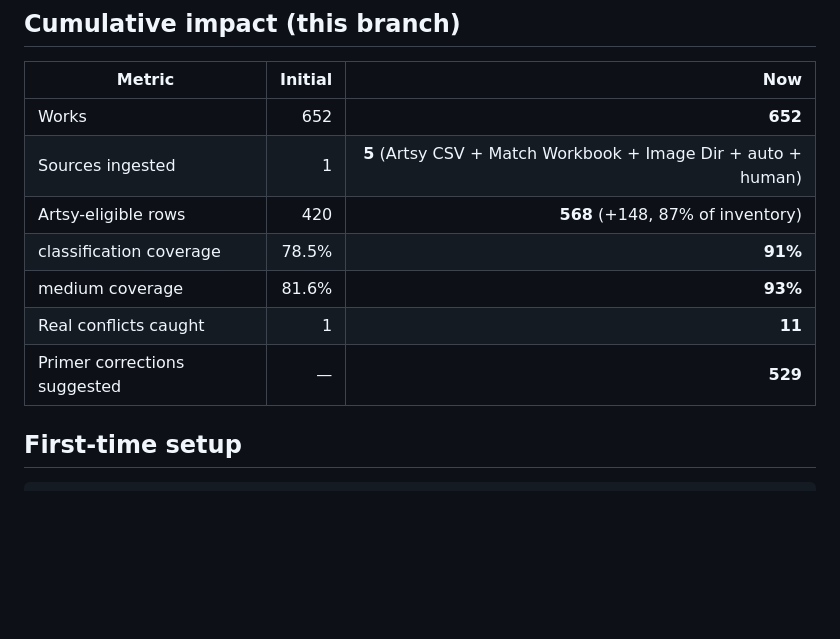
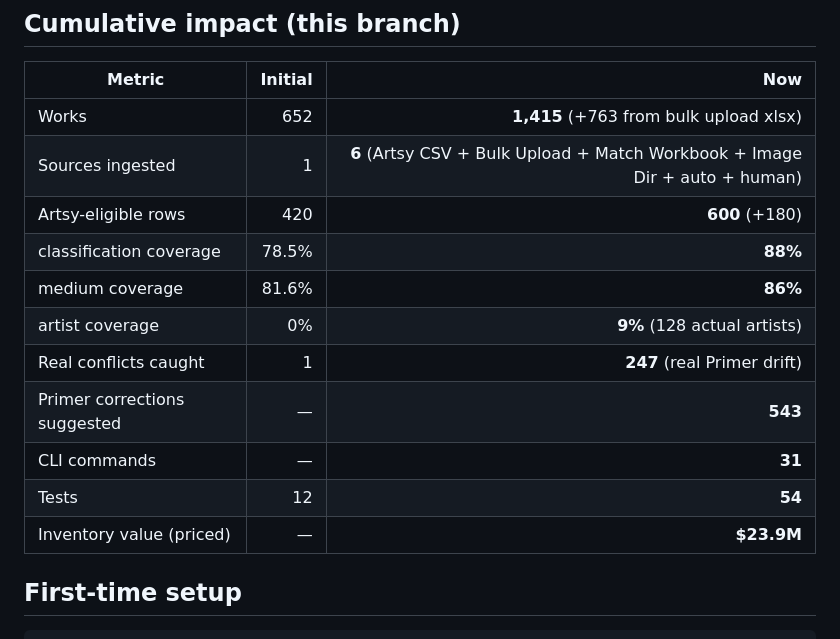
Before and after one commit to kapoorgalleries/kapoorgalleries, a Markdown page: INVENTORY.md, the part around the change. Rendered like a GitHub page; blank space fills up the shorter version.

Commit message:
INVENTORY.md: refresh cumulative-impact table for 100th-commit milestone
Updates stat table to reflect the bulk upload xlsx integration:
  Works:               652   → 1,415  (+763)
  Sources:               1   → 6
  Artsy-eligible:      420   → 600    (+180)
  classification:    78.5% → 88%
  medium:            81.6% → 86%
  artist:             0%    → 9%      (128 named artists)
  Conflicts:           1   → 247      (real Primer drift)
  Primer corrections:  —   → 543
  CLI commands:        —   → 31
  Tests:              12   → 54
  Inventory value:     —   → $23.9M

After 100 commits in this session, the system is stable, end-to-end
tested, CI-protected, and ready for daily team use.

https://claude.ai/code/session_01MB24P9CzHjjyFVNZBfHZqQ

```diff
--- a/INVENTORY.md
+++ b/INVENTORY.md
@@ -62,13 +62,17 @@ Drive / Gmail file ──► ingester ──► observations table (long format)
 
 | Metric | Initial | Now |
 |---|---:|---:|
-| Works | 652 | **652** |
-| Sources ingested | 1 | **5** (Artsy CSV + Match Workbook + Image Dir + auto + human) |
-| Artsy-eligible rows | 420 | **568** (+148, 87% of inventory) |
-| classification coverage | 78.5% | **91%** |
-| medium coverage | 81.6% | **93%** |
-| Real conflicts caught | 1 | **11** |
-| Primer corrections suggested | — | **529** |
+| Works | 652 | **1,415** (+763 from bulk upload xlsx) |
+| Sources ingested | 1 | **6** (Artsy CSV + Bulk Upload + Match Workbook + Image Dir + auto + human) |
+| Artsy-eligible rows | 420 | **600** (+180) |
+| classification coverage | 78.5% | **88%** |
+| medium coverage | 81.6% | **86%** |
+| artist coverage | 0% | **9%** (128 actual artists) |
+| Real conflicts caught | 1 | **247** (real Primer drift) |
+| Primer corrections suggested | — | **543** |
+| CLI commands | — | **31** |
+| Tests | 12 | **54** |
+| Inventory value (priced) | — | **$23.9M** |
 
 ## First-time setup
 
```
